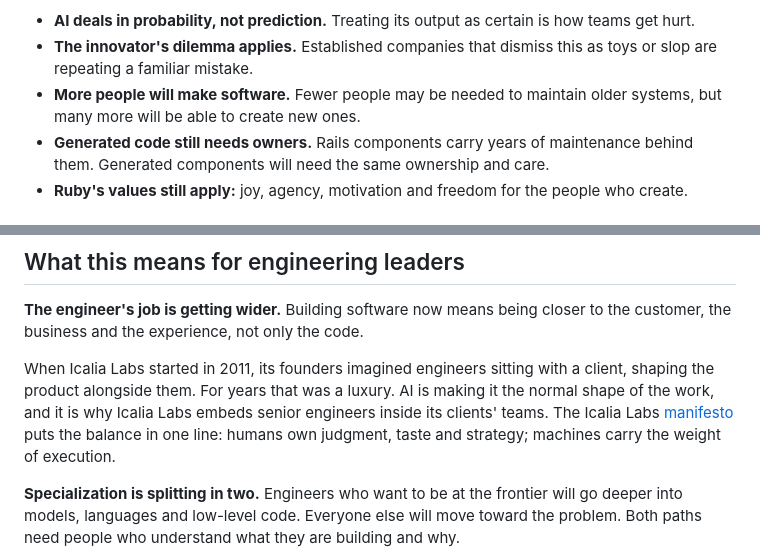
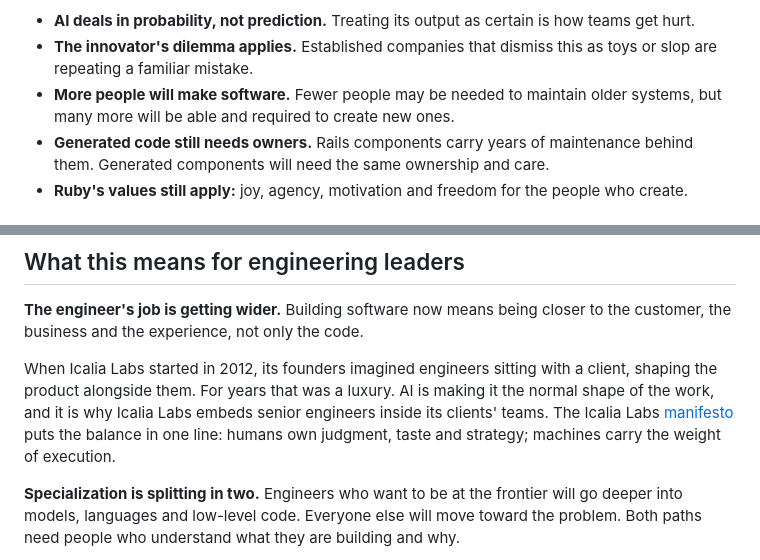
Before and after one commit to IcaliaLabs/website, a Markdown page: blog/posts/rails-world-2026-software-writers-to-makers.md, 2 parts joined by grey strips. GitHub-like rendering.

Commit message:
Update Blog post “rails-world-2026-software-writers-to-makers”

```diff
--- a/blog/posts/rails-world-2026-software-writers-to-makers.md
+++ b/blog/posts/rails-world-2026-software-writers-to-makers.md
@@ -76,7 +76,7 @@ A few other ideas from that hour are worth keeping:
 
 - **AI deals in probability, not prediction.** Treating its output as certain is how teams get hurt.
 - **The innovator's dilemma applies.** Established companies that dismiss this as toys or slop are repeating a familiar mistake.
-- **More people will make software.** Fewer people may be needed to maintain older systems, but many more will be able to create new ones.
+- **More people will make software.** Fewer people may be needed to maintain older systems, but many more will be able and required to create new ones.
 - **Generated code still needs owners.** Rails components carry years of maintenance behind them. Generated components will need the same ownership and care.
 - **Ruby's values still apply:** joy, agency, motivation and freedom for the people who create.
 
@@ -117,7 +117,7 @@ I think he's right. In healthcare, finance and other regulated sectors, humans i
 
 **The engineer's job is getting wider.** Building software now means being closer to the customer, the business and the experience, not only the code.
 
-When Icalia Labs started in 2011, its founders imagined engineers sitting with a client, shaping the product alongside them. For years that was a luxury. AI is making it the normal shape of the work, and it is why Icalia Labs embeds senior engineers inside its clients' teams. The Icalia Labs [manifesto](/manifesto.html) puts the balance in one line: humans own judgment, taste and strategy; machines carry the weight of execution.
+When Icalia Labs started in 2012, its founders imagined engineers sitting with a client, shaping the product alongside them. For years that was a luxury. AI is making it the normal shape of the work, and it is why Icalia Labs embeds senior engineers inside its clients' teams. The Icalia Labs [manifesto](/manifesto.html) puts the balance in one line: humans own judgment, taste and strategy; machines carry the weight of execution.
 
 **Specialization is splitting in two.** Engineers who want to be at the frontier will go deeper into models, languages and low-level code. Everyone else will move toward the problem. Both paths need people who understand what they are building and why.
 
```
